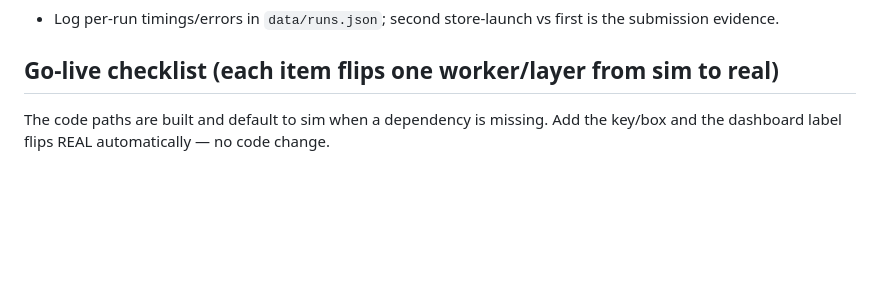
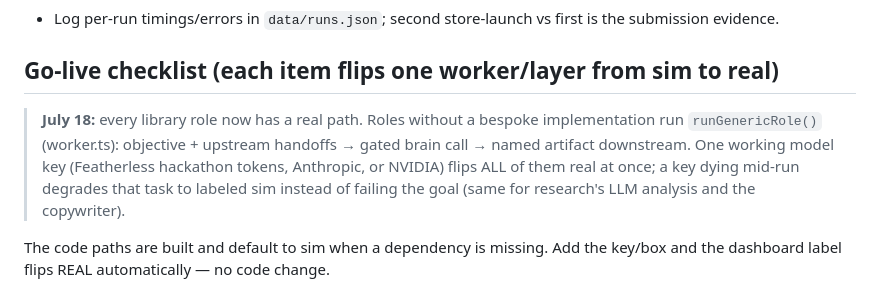
Before and after one commit to CisnerosCodes/agent-maker, a Markdown page: docs/ORCHESTRATION.md, the part around the change. Drawn GitHub-style; blank space fills up the shorter version.

```diff
--- a/docs/ORCHESTRATION.md
+++ b/docs/ORCHESTRATION.md
@@ -97,6 +97,13 @@ exact backend+model is demo-safe.
 
 ## Go-live checklist (each item flips one worker/layer from sim to real)
 
+> **July 18:** every library role now has a real path. Roles without a bespoke
+> implementation run `runGenericRole()` (worker.ts): objective + upstream
+> handoffs → gated brain call → named artifact downstream. One working model
+> key (Featherless hackathon tokens, Anthropic, or NVIDIA) flips ALL of them
+> real at once; a key dying mid-run degrades that task to labeled sim instead
+> of failing the goal (same for research's LLM analysis and the copywriter).
+
 The code paths are built and default to sim when a dependency is missing. Add
 the key/box and the dashboard label flips REAL automatically — no code change.
 
```
Also changed, not shown: README.md (+7 -0 lines).
